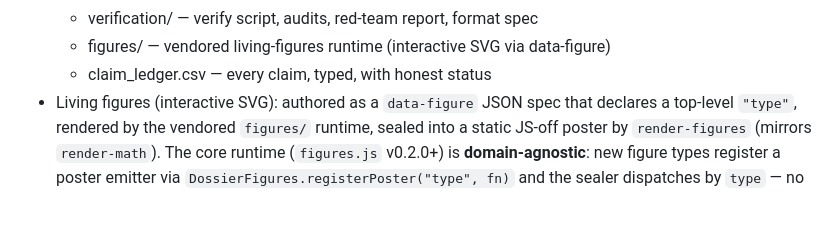
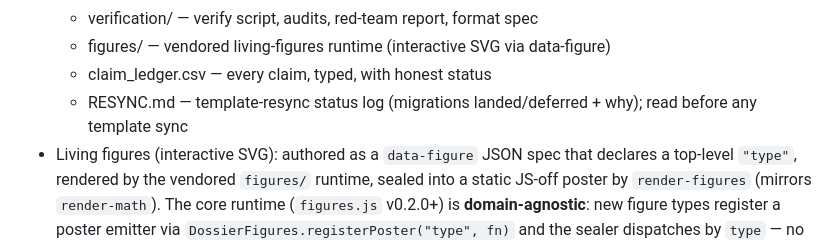
Before and after one commit to m4gr4th34/dossier-QC-Accelerate, a Markdown page: CLAUDE.md, the part around the change. GitHub-like rendering; blank space fills up the shorter version.

```diff
--- a/CLAUDE.md
+++ b/CLAUDE.md
@@ -169,6 +169,7 @@ verification script, and its claim ledger all live here.
   - verification/     — verify script, audits, red-team report, format spec
   - figures/          — vendored living-figures runtime (interactive SVG via data-figure)
   - claim_ledger.csv  — every claim, typed, with honest status
+  - RESYNC.md         — template-resync status log (migrations landed/deferred + why); read before any template sync
 - Living figures (interactive SVG): authored as a `data-figure` JSON spec that
   declares a top-level `"type"`, rendered by the vendored `figures/` runtime, sealed
   into a static JS-off poster by `render-figures` (mirrors `render-math`). The core
```
Also changed, not shown: RESYNC.md (added, +47 -0 lines).
